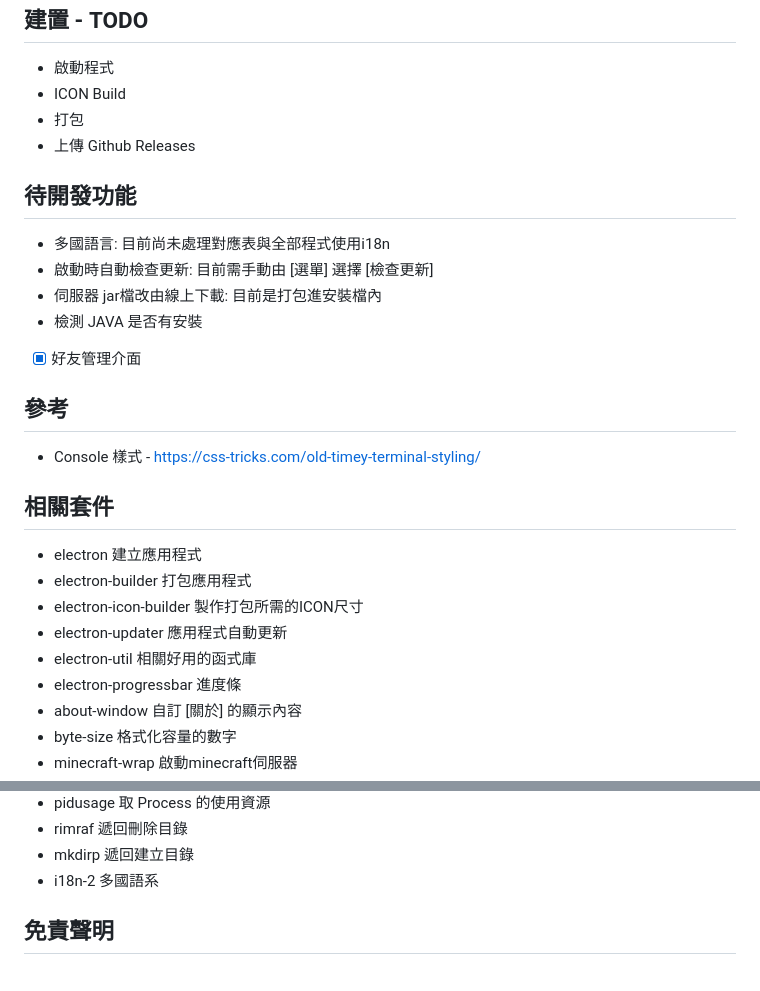
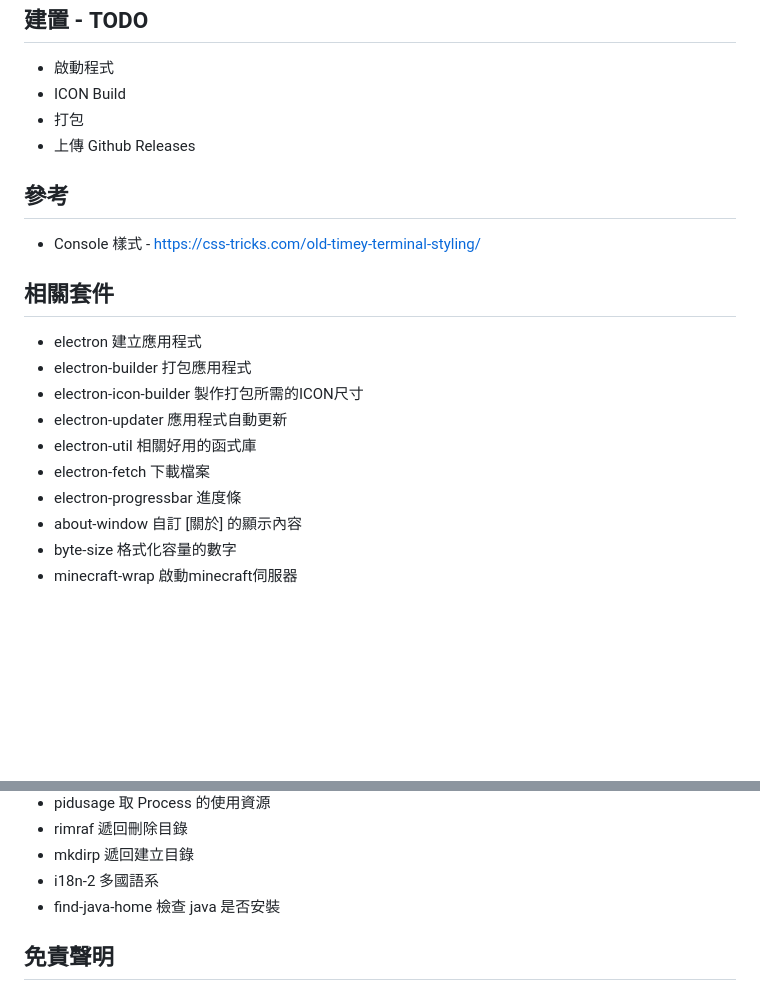
Before and after one commit to marklin0531/minecraft-server-launcher, a Markdown page: readme.md, 2 parts joined by grey strips. Drawn GitHub-style; blank space fills up the shorter version.

```diff
--- a/readme.md
+++ b/readme.md
@@ -63,13 +74,6 @@
 - 打包
 - 上傳 Github Releases
 
-## 待開發功能
-- 多國語言: 目前尚未處理對應表與全部程式使用i18n
-- 啟動時自動檢查更新: 目前需手動由 [選單] 選擇 [檢查更新]
-- 伺服器 jar檔改由線上下載: 目前是打包進安裝檔內
-- 檢測 JAVA 是否有安裝
-- [x] 好友管理介面
-
 ## 參考
 - Console 樣式 - https://css-tricks.com/old-timey-terminal-styling/
 
@@ -79,6 +83,7 @@
 - electron-icon-builder 製作打包所需的ICON尺寸
 - electron-updater 應用程式自動更新
 - electron-util 相關好用的函式庫
+- electron-fetch 下載檔案
 - electron-progressbar 進度條
 - about-window  自訂 [關於] 的顯示內容
 - byte-size 格式化容量的數字
@@ -94,6 +99,8 @@
 - rimraf 遞回刪除目錄
 - mkdirp 遞回建立目錄
 - i18n-2 多國語系
+- find-java-home 檢查 java 是否安裝
+
 
 ## 免責聲明
 - 本應用程式所使用之 ICON、背景圖 皆為 Google搜尋而來，如有冒犯之處請見諒，告知後會盡快移除，謝謝。
```
Also changed, not shown: other parts of readme.md (+14 -3 lines), screenshot/mainWin-3.jpeg (added), screenshot/my-friends.jpeg (added).
